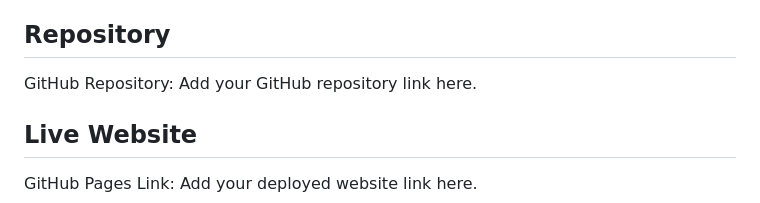
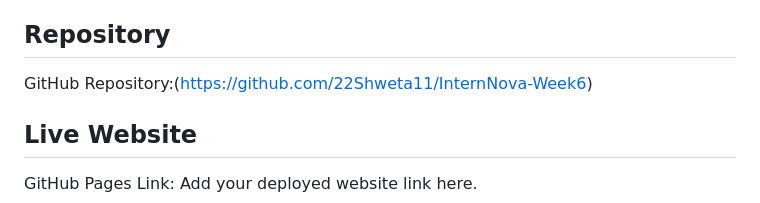
Before and after one commit to 22Shweta11/InternNova-Week6, a Markdown page: README.md, the part around the change. GitHub-like rendering.

Commit message:
Update GitHub repository link in README

```diff
--- a/README.md
+++ b/README.md
@@ -55,7 +55,7 @@ The project can be improved by adding student attendance, login functionality, s
 
 ## Repository
 
-GitHub Repository: Add your GitHub repository link here.
+GitHub Repository:(https://github.com/22Shweta11/InternNova-Week6)
 
 ## Live Website
 
```
